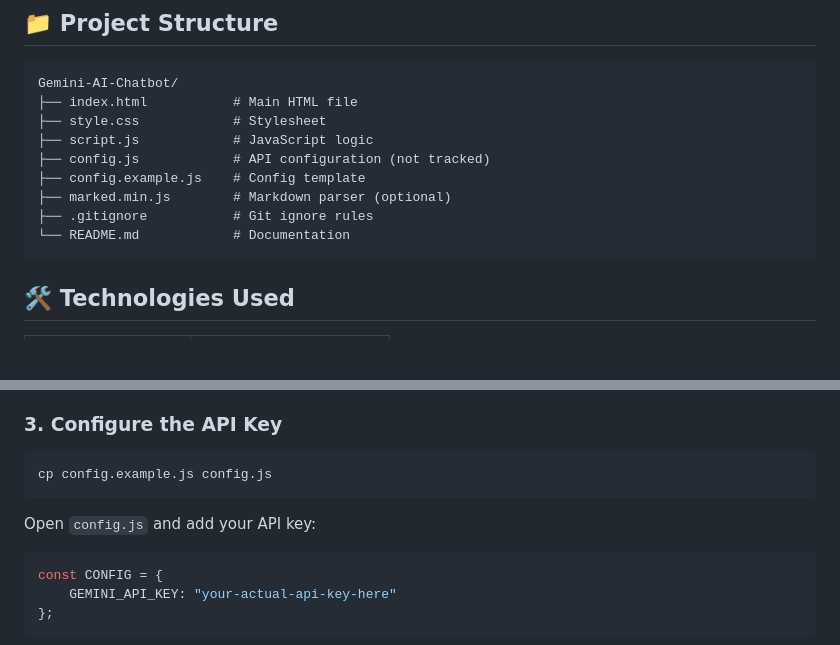
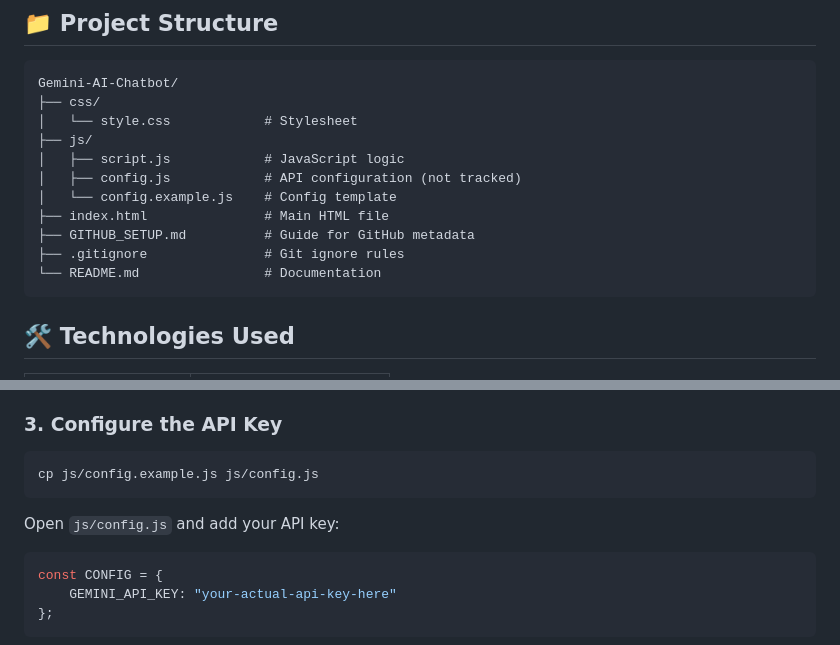
Before and after one commit to avy2025/Gemini-AI-Chatbot, a Markdown page: README.md, 2 parts joined by grey strips. GitHub-like rendering; blank space fills up the shorter version.

Commit message:
docs: update README and add GITHUB_SETUP guide

````diff
--- a/README.md
+++ b/README.md
@@ -24,14 +24,16 @@ A clean and modern AI chatbot web application powered by Google's Gemini AI API.
 
 ```
 Gemini-AI-Chatbot/
-├── index.html           # Main HTML file
-├── style.css            # Stylesheet
-├── script.js            # JavaScript logic
-├── config.js            # API configuration (not tracked)
-├── config.example.js    # Config template
-├── marked.min.js        # Markdown parser (optional)
-├── .gitignore           # Git ignore rules
-└── README.md            # Documentation
+├── css/
+│   └── style.css            # Stylesheet
+├── js/
+│   ├── script.js            # JavaScript logic
+│   ├── config.js            # API configuration (not tracked)
+│   └── config.example.js    # Config template
+├── index.html               # Main HTML file
+├── GITHUB_SETUP.md          # Guide for GitHub metadata
+├── .gitignore               # Git ignore rules
+└── README.md                # Documentation
 ```
 
 ## 🛠️ Technologies Used
@@ -64,10 +66,10 @@ cd Gemini-AI-Chatbot
 ### 3. Configure the API Key
 
 ```bash
-cp config.example.js config.js
+cp js/config.example.js js/config.js
 ```
 
-Open `config.js` and add your API key:
+Open `js/config.js` and add your API key:
 
 ```javascript
 const CONFIG = {
````
Also changed, not shown: GITHUB_SETUP.md (added, +40 -0 lines).
